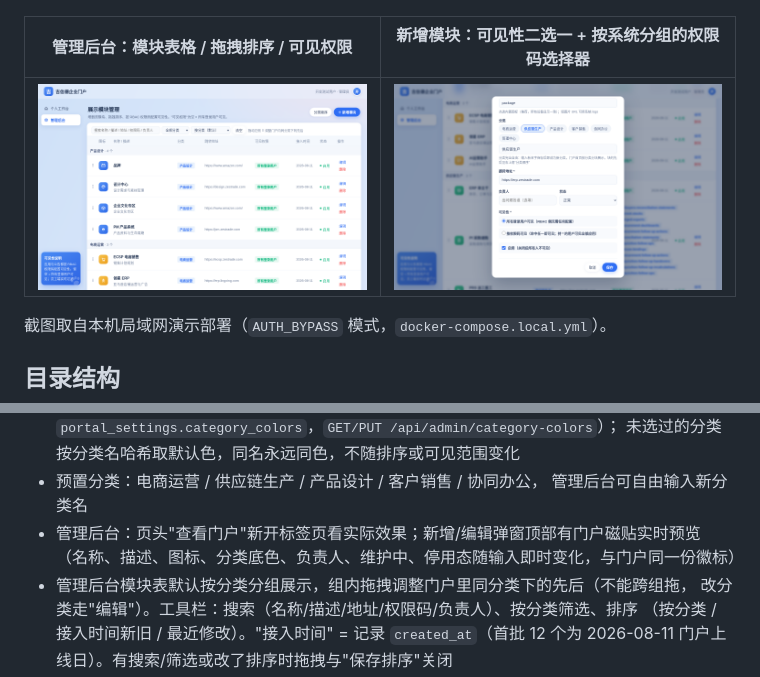
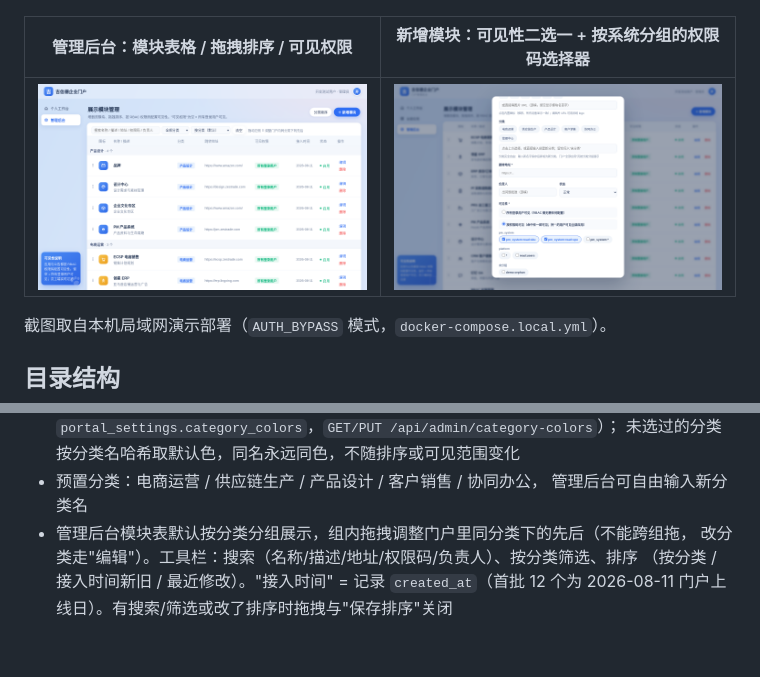
Before and after one commit to xujiaxuan7722/portal_zestrade, a Markdown page: README.md, 2 parts joined by grey strips. GitHub-like rendering; pictures changed too: docs/screenshots/admin-perm-picker.png; blank space fills up the shorter version.

Commit message:
Revert "后台：编辑弹窗加门户磁贴实时预览，页头加"查看门户"链接"
This reverts commit 0c2e9d6d454dc806e31ceea45034596cd609bee3.

```diff
--- a/README.md
+++ b/README.md
@@ -102,8 +102,6 @@ pip install -r requirements-dev.txt && pytest
   未选过的分类按分类名哈希取默认色，同名永远同色，不随排序或可见范围变化
 - 预置分类：电商运营 / 供应链生产 / 产品设计 / 客户销售 / 协同办公，
   管理后台可自由输入新分类名
-- 管理后台：页头"查看门户"新开标签页看实际效果；新增/编辑弹窗顶部有门户磁贴实时预览
-  （名称、描述、图标、分类底色、负责人、维护中、停用态随输入即时变化，与门户同一份徽标）
 - 管理后台模块表默认按分类分组展示，组内拖拽调整门户里同分类下的先后（不能跨组拖，
   改分类走"编辑"）。工具栏：搜索（名称/描述/地址/权限码/负责人）、按分类筛选、排序
   （按分类 / 接入时间新旧 / 最近修改）。"接入时间" = 记录 `created_at`（首批 12 个为
```
Also changed, not shown: 1 other file.
